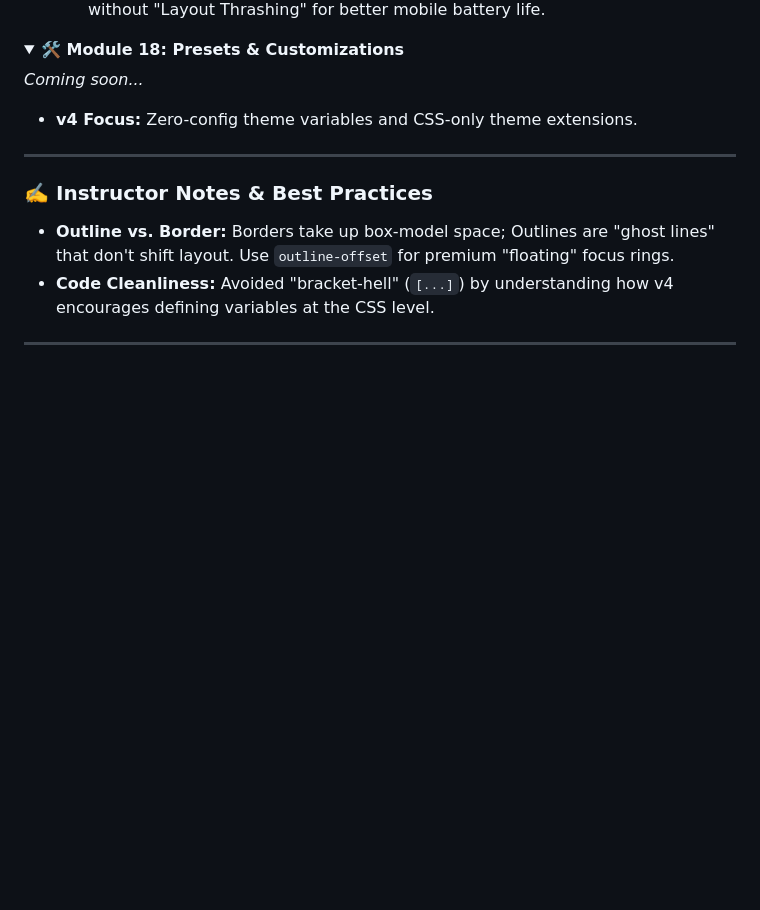
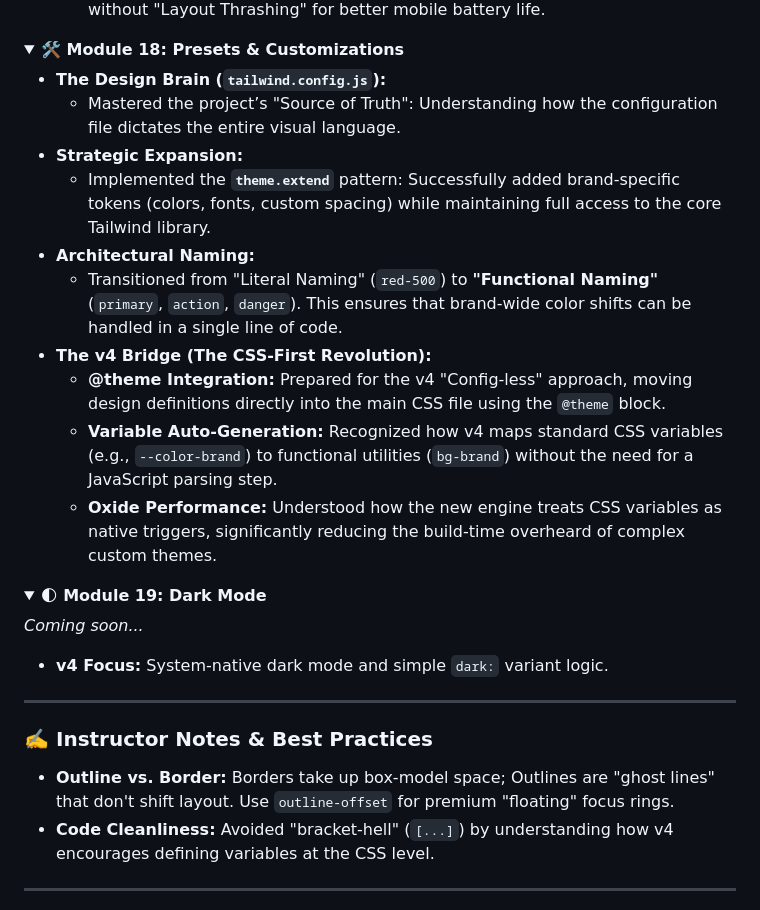
Before and after one commit to usamaElsharkawi/TailwindCSS-Sandbox, a Markdown page: README.md, the part around the change. GitHub-like rendering; folded sections open; blank space fills up the shorter version.

Commit message:
Mastered Module 18: Design Systems, Configuration, and v4 Theme Architecture

```diff
--- a/README.md
+++ b/README.md
@@ -278,8 +278,23 @@ In this journey, we prioritize the **v4 features**, moving beyond traditional co
 <details>
 <summary><b>🛠️ Module 18: Presets & Customizations</b></summary>
 
+- **The Design Brain (`tailwind.config.js`):**
+    - Mastered the project’s "Source of Truth": Understanding how the configuration file dictates the entire visual language.
+- **Strategic Expansion:**
+    - Implemented the **`theme.extend`** pattern: Successfully added brand-specific tokens (colors, fonts, custom spacing) while maintaining full access to the core Tailwind library.
+- **Architectural Naming:**
+    - Transitioned from "Literal Naming" (`red-500`) to **"Functional Naming"** (`primary`, `action`, `danger`). This ensures that brand-wide color shifts can be handled in a single line of code.
+- **The v4 Bridge (The CSS-First Revolution):**
+    - **@theme Integration:** Prepared for the v4 "Config-less" approach, moving design definitions directly into the main CSS file using the `@theme` block.
+    - **Variable Auto-Generation:** Recognized how v4 maps standard CSS variables (e.g., `--color-brand`) to functional utilities (`bg-brand`) without the need for a JavaScript parsing step.
+    - **Oxide Performance:** Understood how the new engine treats CSS variables as native triggers, significantly reducing the build-time overheard of complex custom themes.
+</details>
+
+<details>
+<summary><b>🌓 Module 19: Dark Mode</b></summary>
+
 *Coming soon...*
-- **v4 Focus:** Zero-config theme variables and CSS-only theme extensions.
+- **v4 Focus:** System-native dark mode and simple `dark:` variant logic.
 </details>
 
 ---
```
